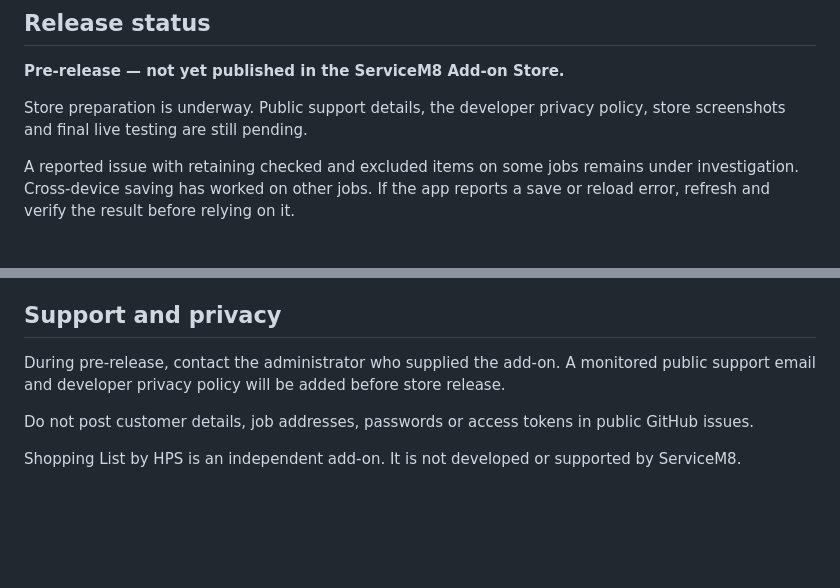
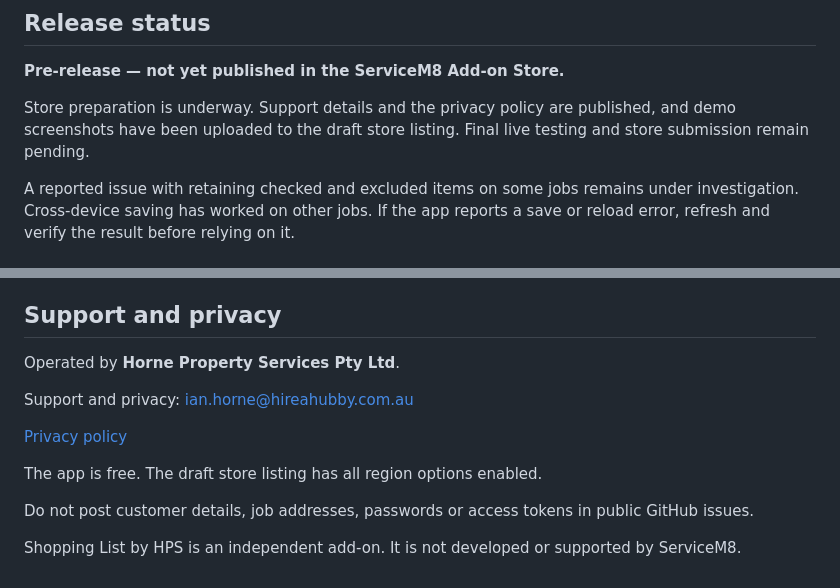
Before and after one commit to Ianhorne73/shopping-list-by-hps, a Markdown page: README.md, 2 parts joined by grey strips. GitHub-like rendering; blank space fills up the shorter version.

Commit message:
Document support, privacy and free pricing

```diff
--- a/README.md
+++ b/README.md
@@ -10,7 +10,7 @@ Turn materials already added to a ServiceM8 job into a practical shopping list f
 
 **Pre-release — not yet published in the ServiceM8 Add-on Store.**
 
-Store preparation is underway. Public support details, the developer privacy policy, store screenshots and final live testing are still pending.
+Store preparation is underway. Support details and the privacy policy are published, and demo screenshots have been uploaded to the draft store listing. Final live testing and store submission remain pending.
 
 A reported issue with retaining checked and excluded items on some jobs remains under investigation. Cross-device saving has worked on other jobs. If the app reports a save or reload error, refresh and verify the result before relying on it.
 
@@ -74,7 +74,13 @@ This public repository hosts the app’s artwork and help website. It does not c
 
 ## Support and privacy
 
-During pre-release, contact the administrator who supplied the add-on. A monitored public support email and developer privacy policy will be added before store release.
+Operated by **Horne Property Services Pty Ltd**.
+
+Support and privacy: [ian.horne@hireahubby.com.au](mailto:ian.horne@hireahubby.com.au)
+
+[Privacy policy](https://ianhorne73.github.io/shopping-list-by-hps/privacy.html)
+
+The app is free. The draft store listing has all region options enabled.
 
 Do not post customer details, job addresses, passwords or access tokens in public GitHub issues.
 
```
